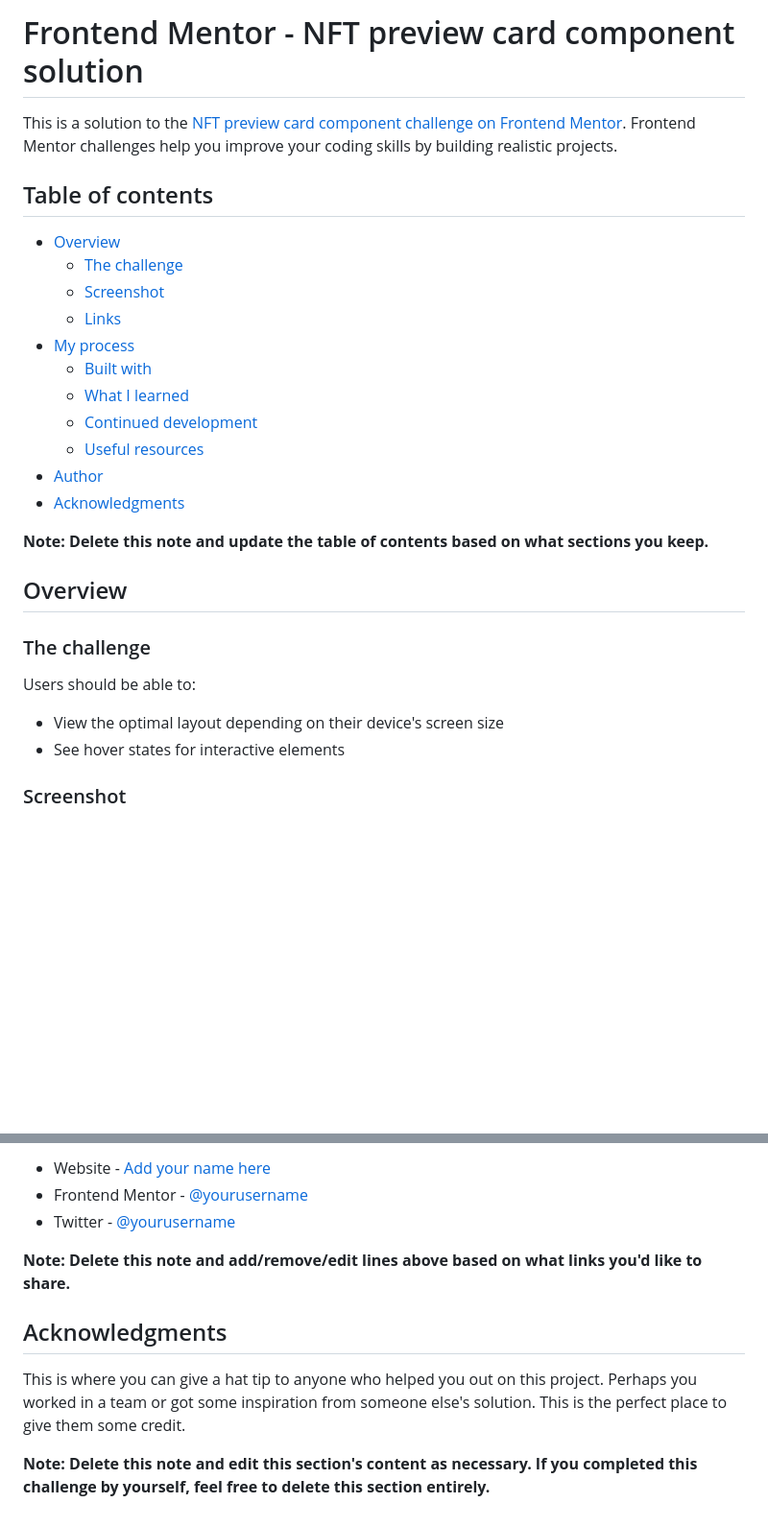
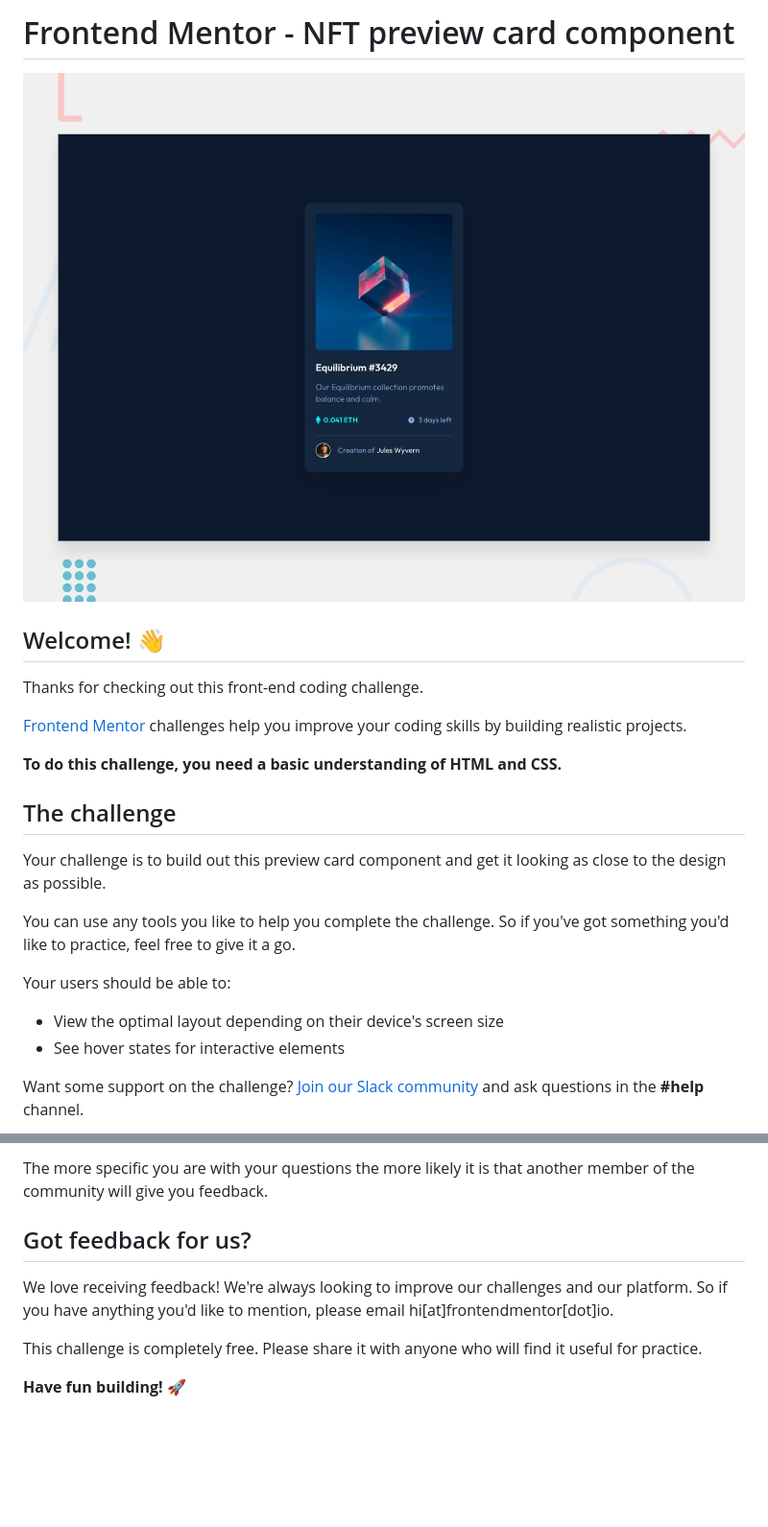
Before and after one commit to ismailcet/FrontendMentor-NftPreview, a Markdown page: README.md, 2 parts joined by grey strips. Shown: that part at 96% size. Rendered like a GitHub page; pictures changed too: design/desktop-preview.jpg (added); blank space fills up the shorter version.

Commit message:
NFT preview card component challenge hub

```diff
--- a/README.md
+++ b/README.md
@@ -1,31 +1,25 @@
-# Frontend Mentor - NFT preview card component solution
+# Frontend Mentor - NFT preview card component
 
-This is a solution to the [NFT preview card component challenge on Frontend Mentor](https://www.frontendmentor.io/challenges/nft-preview-card-component-SbdUL_w0U). Frontend Mentor challenges help you improve your coding skills by building realistic projects.
+![Design preview for the NFT preview card component coding challenge](./design/desktop-preview.jpg)
 
-## Table of contents
+## Welcome! 👋
 
-- [Overview](#overview)
-  - [The challenge](#the-challenge)
-  - [Screenshot](#screenshot)
-  - [Links](#links)
-- [My process](#my-process)
-  - [Built with](#built-with)
-  - [What I learned](#what-i-learned)
-  - [Continued development](#continued-development)
-  - [Useful resources](#useful-resources)
-- [Author](#author)
-- [Acknowledgments](#acknowledgments)
+Thanks for checking out this front-end coding challenge.
 
-**Note: Delete this note and update the table of contents based on what sections you keep.**
+[Frontend Mentor](https://www.frontendmentor.io) challenges help you improve your coding skills by building realistic projects.
 
-## Overview
+**To do this challenge, you need a basic understanding of HTML and CSS.**
 
-### The challenge
+## The challenge
 
-Users should be able to:
+Your challenge is to build out this preview card component and get it looking as close to the design as possible.
+
+You can use any tools you like to help you complete the challenge. So if you've got something you'd like to practice, feel free to give it a go.
+
+Your users should be able to:
 
 - View the optimal layout depending on their device's screen size
 - See hover states for interactive elements
 
-### Screenshot
+Want some support on the challenge? [Join our Slack community](https://www.frontendmentor.io/slack) and ask questions in the **#help** channel.
 
@@ -100,12 +83,10 @@ Use this section to outline areas that you want to continue focusing on in futur
 
-- Website - [Add your name here](https://www.your-site.com)
-- Frontend Mentor - [@yourusername](https://www.frontendmentor.io/profile/yourusername)
-- Twitter - [@yourusername](https://www.twitter.com/yourusername)
+The more specific you are with your questions the more likely it is that another member of the community will give you feedback.
 
-**Note: Delete this note and add/remove/edit lines above based on what links you'd like to share.**
+## Got feedback for us?
 
-## Acknowledgments
+We love receiving feedback! We're always looking to improve our challenges and our platform. So if you have anything you'd like to mention, please email hi[at]frontendmentor[dot]io.
 
-This is where you can give a hat tip to anyone who helped you out on this project. Perhaps you worked in a team or got some inspiration from someone else's solution. This is the perfect place to give them some credit.
+This challenge is completely free. Please share it with anyone who will find it useful for practice.
 
-**Note: Delete this note and edit this section's content as necessary. If you completed this challenge by yourself, feel free to delete this section entirely.**
+**Have fun building!** 🚀
```
Also changed, not shown: other parts of README.md (+34 -45 lines), style-guide.md (added, +33 -0 lines), design/active-states.jpg (added), design/desktop-design.jpg (added), design/mobile-design.jpg (added), 1 other file.
